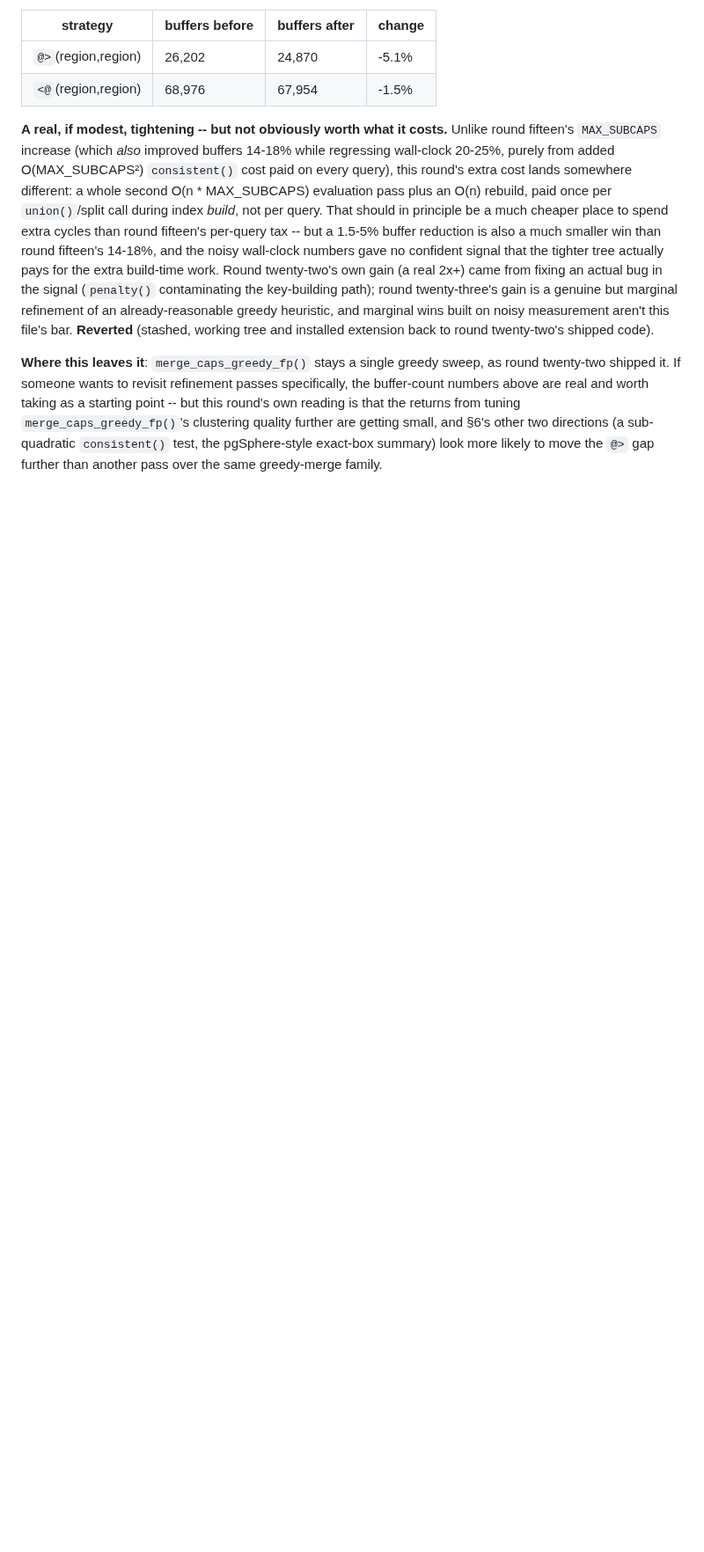
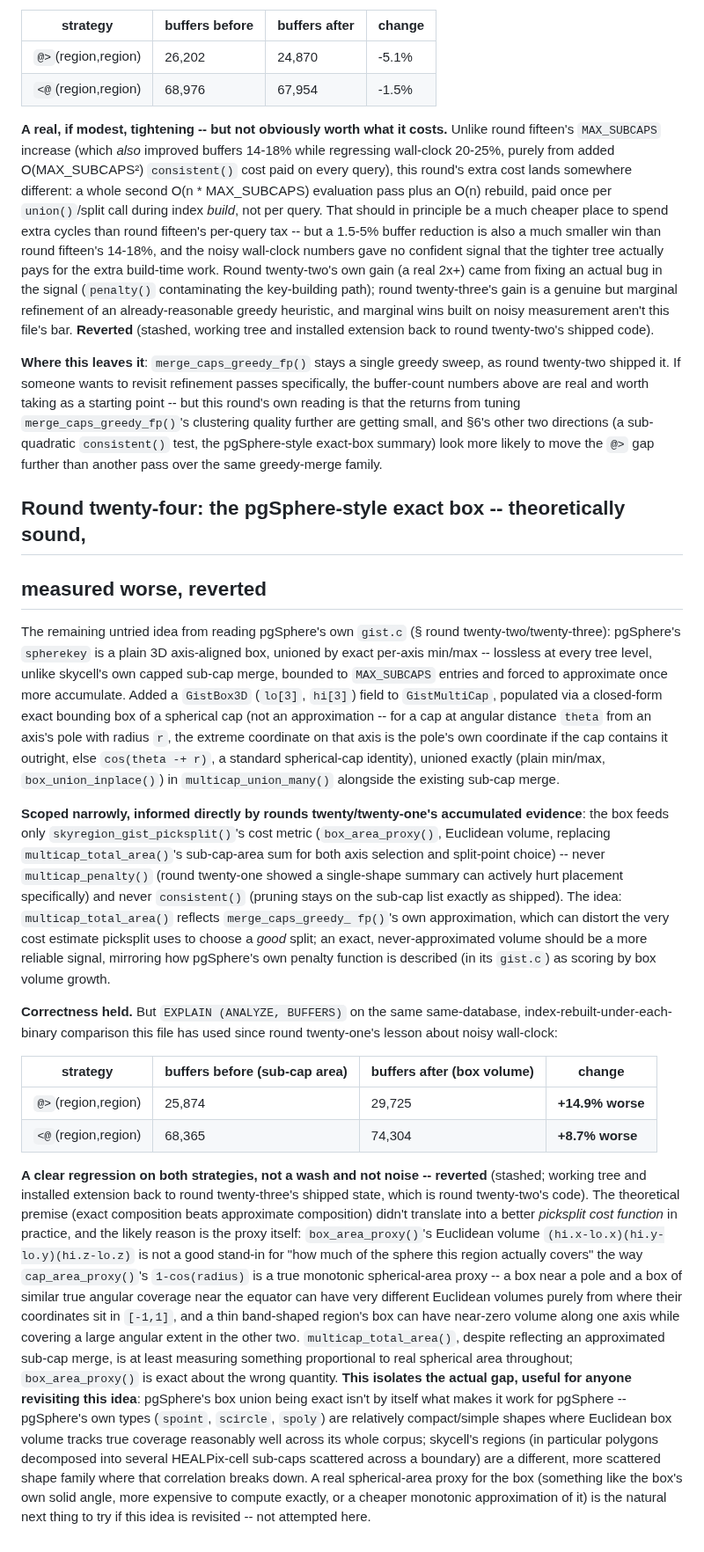
Before and after one commit to jesusjuansalgado/skycell, a Markdown page: GIST_REGION_DESIGN.md, the part around the change. Shown at 88% size. Rendered like a GitHub page; blank space fills up the shorter version.

```diff
--- a/GIST_REGION_DESIGN.md
+++ b/GIST_REGION_DESIGN.md
@@ -2287,3 +2287,72 @@ further are getting small, and §6's other two directions (a sub-quadratic
 `consistent()` test, the pgSphere-style exact-box summary) look more
 likely to move the `@>` gap further than another pass over the same
 greedy-merge family.
+
+## Round twenty-four: the pgSphere-style exact box -- theoretically sound,
+## measured worse, reverted
+
+The remaining untried idea from reading pgSphere's own `gist.c` (§ round
+twenty-two/twenty-three): pgSphere's `spherekey` is a plain 3D
+axis-aligned box, unioned by exact per-axis min/max -- lossless at every
+tree level, unlike skycell's own capped sub-cap merge, bounded to
+`MAX_SUBCAPS` entries and forced to approximate once more accumulate.
+Added a `GistBox3D` (`lo[3]`, `hi[3]`) field to `GistMultiCap`, populated
+via a closed-form exact bounding box of a spherical cap (not an
+approximation -- for a cap at angular distance `theta` from an axis's
+pole with radius `r`, the extreme coordinate on that axis is the pole's
+own coordinate if the cap contains it outright, else `cos(theta -+ r)`,
+a standard spherical-cap identity), unioned exactly (plain min/max,
+`box_union_inplace()`) in `multicap_union_many()` alongside the existing
+sub-cap merge.
+
+**Scoped narrowly, informed directly by rounds twenty/twenty-one's
+accumulated evidence**: the box feeds only `skyregion_gist_picksplit()`'s
+cost metric (`box_area_proxy()`, Euclidean volume, replacing
+`multicap_total_area()`'s sub-cap-area sum for both axis selection and
+split-point choice) -- never `multicap_penalty()` (round twenty-one
+showed a single-shape summary can actively hurt placement specifically)
+and never `consistent()` (pruning stays on the sub-cap list exactly as
+shipped). The idea: `multicap_total_area()` reflects `merge_caps_greedy_
+fp()`'s own approximation, which can distort the very cost estimate
+picksplit uses to choose a *good* split; an exact, never-approximated
+volume should be a more reliable signal, mirroring how pgSphere's own
+penalty function is described (in its `gist.c`) as scoring by box volume
+growth.
+
+**Correctness held.** But `EXPLAIN (ANALYZE, BUFFERS)` on the same
+same-database, index-rebuilt-under-each-binary comparison this file has
+used since round twenty-one's lesson about noisy wall-clock:
+
+| strategy | buffers before (sub-cap area) | buffers after (box volume) | change |
+|---|---|---|---|
+| `@>`(region,region) | 25,874 | 29,725 | **+14.9% worse** |
+| `<@`(region,region) | 68,365 | 74,304 | **+8.7% worse** |
+
+**A clear regression on both strategies, not a wash and not noise --
+reverted** (stashed; working tree and installed extension back to round
+twenty-three's shipped state, which is round twenty-two's code). The
+theoretical premise (exact composition beats approximate composition)
+didn't translate into a better *picksplit cost function* in practice, and
+the likely reason is the proxy itself: `box_area_proxy()`'s Euclidean
+volume `(hi.x-lo.x)(hi.y-lo.y)(hi.z-lo.z)` is not a good stand-in for
+"how much of the sphere this region actually covers" the way
+`cap_area_proxy()`'s `1-cos(radius)` is a true monotonic spherical-area
+proxy -- a box near a pole and a box of similar true angular coverage
+near the equator can have very different Euclidean volumes purely from
+where their coordinates sit in `[-1,1]`, and a thin band-shaped region's
+box can have near-zero volume along one axis while covering a large
+angular extent in the other two. `multicap_total_area()`, despite
+reflecting an approximated sub-cap merge, is at least measuring something
+proportional to real spherical area throughout; `box_area_proxy()` is
+exact about the wrong quantity. **This isolates the actual gap, useful
+for anyone revisiting this idea**: pgSphere's box union being exact isn't
+by itself what makes it work for pgSphere -- pgSphere's own types
+(`spoint`, `scircle`, `spoly`) are relatively compact/simple shapes where
+Euclidean box volume tracks true coverage reasonably well across its
+whole corpus; skycell's regions (in particular polygons decomposed into
+several HEALPix-cell sub-caps scattered across a boundary) are a
+different, more scattered shape family where that correlation breaks
+down. A real spherical-area proxy for the box (something like the box's
+own solid angle, more expensive to compute exactly, or a cheaper
+monotonic approximation of it) is the natural next thing to try if this
+idea is revisited -- not attempted here.
```
Also changed, not shown: SPATIAL_INDEXING_HANDOFF.md (+44 -43 lines).
